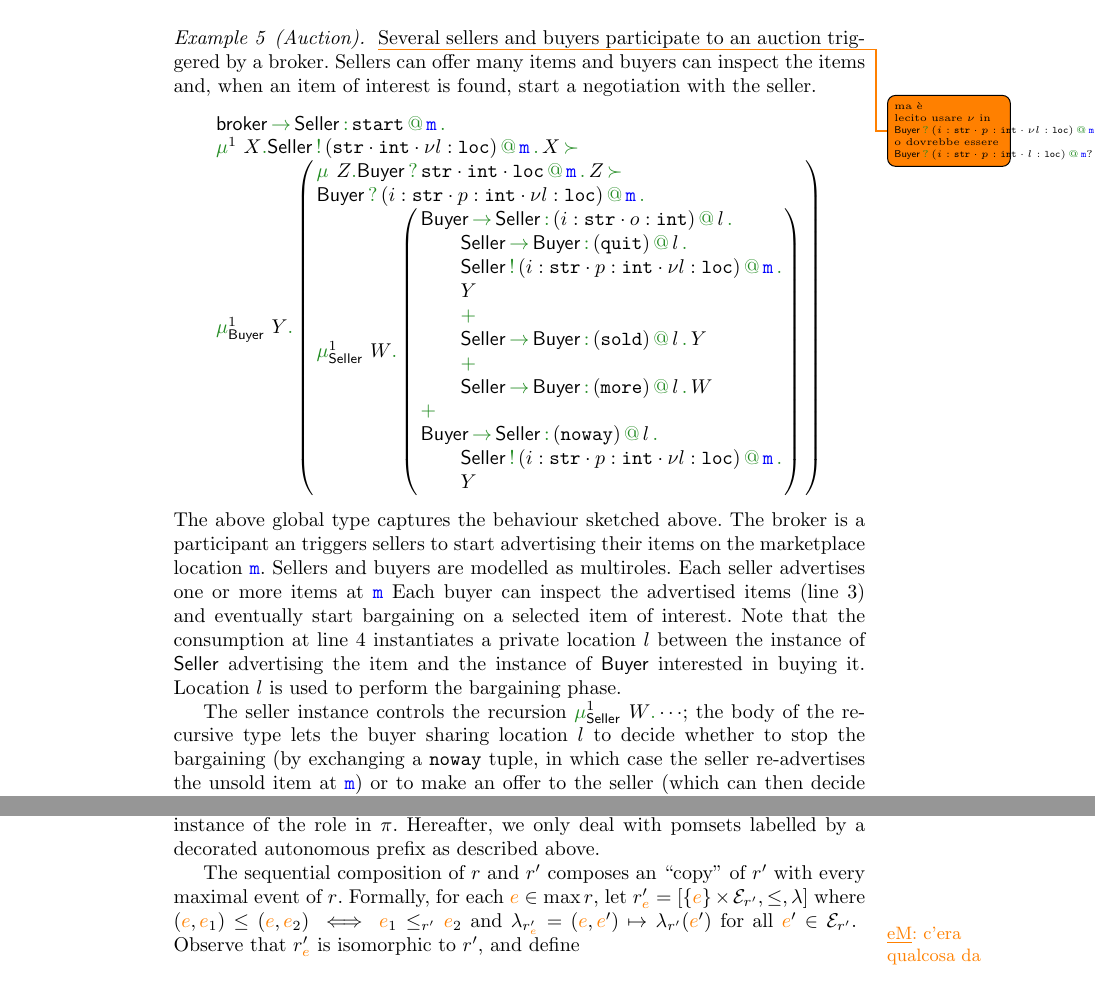
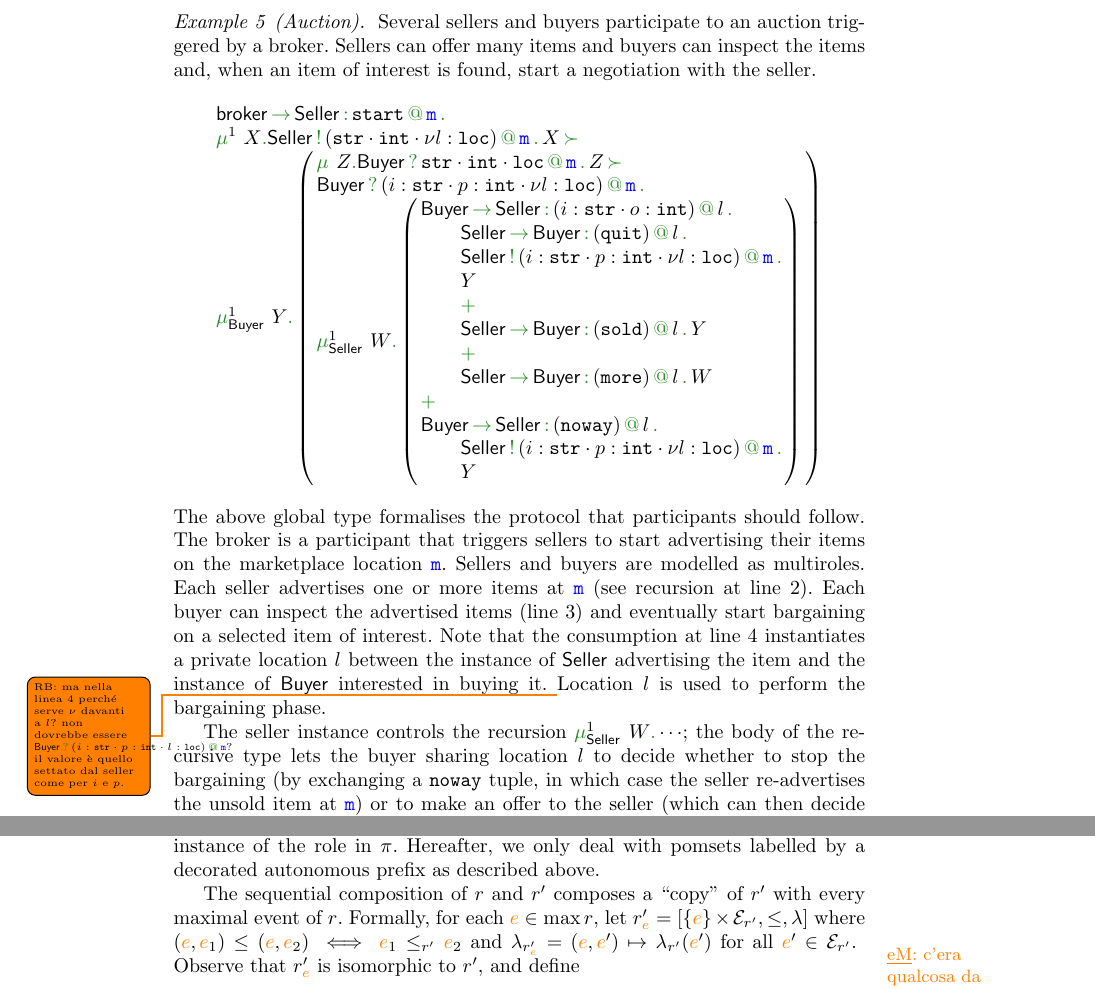
Before and after one commit to emiiliotuosto/RdN, a LaTeX paper (main.tex, which reads examples.tex, globalsemantics.tex): two parts of pages 6 and 7 of 14, joined at a grey line, cut so that both start at the same text. Compiled offline with pdfLaTeX.

Commit message:
altri commenti
e qualche typo

```diff
--- a/examples.tex
+++ b/examples.tex
@@ -128,7 +130,6 @@ Formally,
 %
 \eMnote{forse non e' un'asta...ma una contrattazione}
 \begin{example}[Auction]\label{ex:auction}
-\todo{ma \`e lecito usare $\nu$ in $\apref[@][\amulti {Buyer}][{{i : \asort[str]} \cdot {p : \asort[int]} \cdot {\nu l : \asort[loc]}}][{\aloc[m]}]$ o dovrebbe essere $\apref[@][\amulti {Buyer}][{{i : \asort[str]} \cdot {p : \asort[int]} \cdot {l : \asort[loc]}}][{\aloc[m]}]$?}
 %
 Several sellers and buyers participate to an auction
 triggered by a broker.
@@ -193,21 +194,23 @@ seller.
 \end{array}
 \]
 %
-The above global type captures the behaviour sketched above.
+The above global type formalises the protocol that participants should follow.
+%captures the behaviour sketched above.
 %
-The broker is a participant an triggers sellers to start advertising
+The broker is a participant that triggers sellers to start advertising
 their items on the marketplace location $\aloc[m]$.
 %
 Sellers and buyers are modelled as multiroles.
 %
-Each seller advertises one or more items at $\aloc[m]$
+Each seller advertises one or more items at $\aloc[m]$ (see recursion at line~2).
 %
-Each buyer can inspect the advertised items (line 3) and eventually
+Each buyer can inspect the advertised items (line~3) and eventually
 start bargaining on a selected item of interest.
 %
-Note that the consumption at line 4 instantiates a private location
+Note that the consumption at line~4 instantiates a private location
 $l$ between the instance of $\amulti{Seller}$ advertising the item and
 the instance of $\amulti{Buyer}$ interested in buying it.
+\todo{RB: ma nella linea 4 perch\'e serve $\nu$ davanti a $l$? non dovrebbe essere $\apref[@][\amulti {Buyer}][{{i : \asort[str]} \cdot {p : \asort[int]} \cdot {l : \asort[loc]}}][{\aloc[m]}]$? il valore \`e quello settato dal seller come per $i$ e $p$.}
 %
 Location $l$ is used to perform the bargaining phase.
 
--- a/globalsemantics.tex
+++ b/globalsemantics.tex
@@ -120,7 +120,7 @@ autonomous prefix as described above.
 %   \alfof{\apom} \uplus \alfof{\apom'}]
 % \]
 %
-The sequential composition of $\apom$ and $\apom'$ composes an
+The sequential composition of $\apom$ and $\apom'$ composes a
 \quo{copy} of $\apom'$ with every maximal event of $\apom$.
 %
 Formally, for each $\ae \in \max \apom$, let
```
Also changed, not shown: examples.tex (6 more changed lines).
